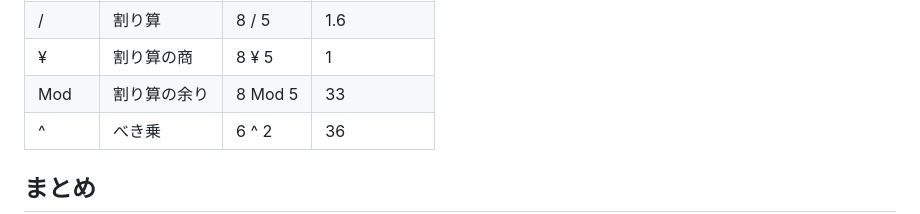
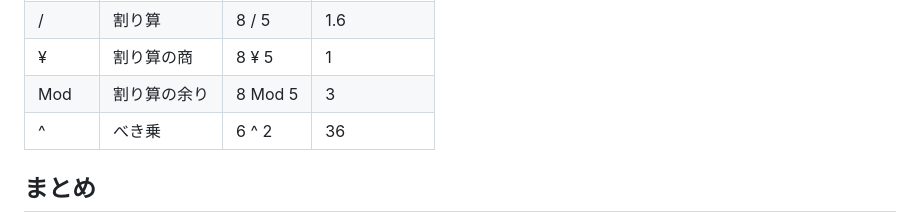
Before and after one commit to nozao/ExcelVBAHandsOn, a Markdown page: 04-Variable.md, the part around the change. Rendered like a GitHub page.

Commit message:
Update 04-Variable.md
誤記修正

```diff
--- a/04-Variable.md
+++ b/04-Variable.md
@@ -182,7 +182,7 @@ A+Bという式は先ほどと同じですが、Bの値が10に書き変わっ
 | *      | 掛け算       | 3 * 5   | 15           |
 | /      | 割り算       | 8 / 5  | 1.6          |
 | ¥      | 割り算の商   | 8 ¥ 5   | 1            |
-| Mod    | 割り算の余り | 8 Mod 5 | 33           |
+| Mod    | 割り算の余り | 8 Mod 5 | 3           |
 | ^      | べき乗       | 6 ^ 2   | 36           |
 
 ## まとめ
```
